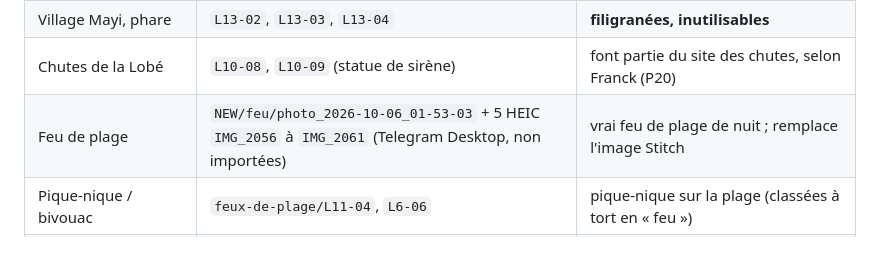
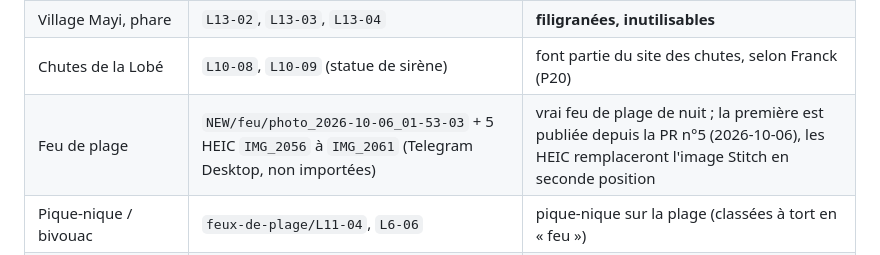
Before and after one commit to concepteur19/tks-web, a Markdown page: docs/photo-tri.md, the part around the change. GitHub-like rendering.

Commit message:
docs(008): account for the photos already merged in PR #5
Co-Authored-By: Claude Opus 5.5 <noreply@anthropic.com>

```diff
--- a/docs/photo-tri.md
+++ b/docs/photo-tri.md
@@ -192,7 +192,7 @@ Franck signale que beaucoup de photos redemandées sont déjà dans ses envois T
 | Village Mayi, pont des Esclaves | `L13-05` (jetée de pierre) | identifiée par Franck (P18). L'audio parle de **deux** angles : un seul est dans les fichiers |
 | Village Mayi, phare | `L13-02`, `L13-03`, `L13-04` | **filigranées, inutilisables** |
 | Chutes de la Lobé | `L10-08`, `L10-09` (statue de sirène) | font partie du site des chutes, selon Franck (P20) |
-| Feu de plage | `NEW/feu/photo_2026-10-06_01-53-03` + 5 HEIC `IMG_2056` à `IMG_2061` (Telegram Desktop, non importées) | vrai feu de plage de nuit ; remplace l'image Stitch |
+| Feu de plage | `NEW/feu/photo_2026-10-06_01-53-03` + 5 HEIC `IMG_2056` à `IMG_2061` (Telegram Desktop, non importées) | vrai feu de plage de nuit ; la première est publiée depuis la PR n°5 (2026-10-06), les HEIC remplaceront l'image Stitch en seconde position |
 | Pique-nique / bivouac | `feux-de-plage/L11-04`, `L6-06` | pique-nique sur la plage (classées à tort en « feu ») |
 | Chaloupe / mini-bateau | `croisiere/L6-08` (homme assis à la proue d'un bateau à moteur blanc) | **à confirmer** : chaloupe probable, classée à tort en « croisière » |
 | Bouée tractée | `ambiance/L11-02` (personne allongée sur une bouée dans les vagues) ; `L7-02` filigranée | **à confirmer** |
```
Also changed, not shown: specs/008-tourism-universes/data-model.md (+1 -1 lines), specs/008-tourism-universes/tasks.md (+1 -1 lines).
